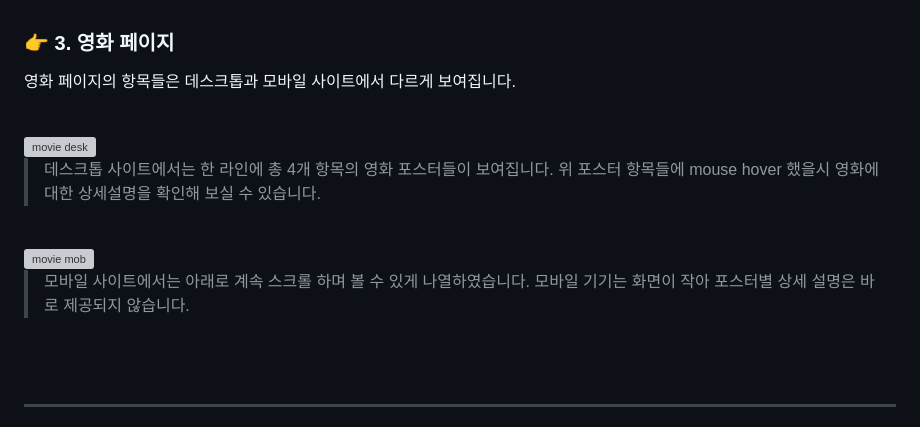
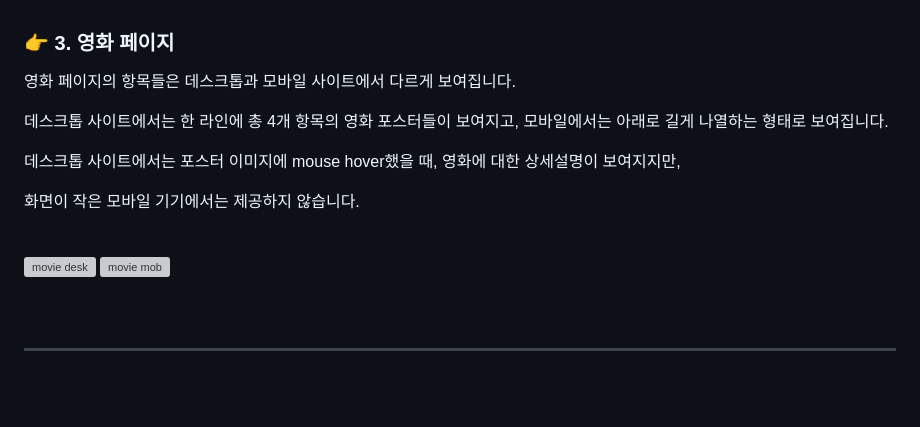
Before and after one commit to yunyungu/megabox, a Markdown page: README.md, the part around the change. GitHub-like rendering; blank space fills up the shorter version; grey boxes are pictures that could not be loaded.

```diff
--- a/README.md
+++ b/README.md
@@ -137,19 +137,16 @@ INDEX, 영화, 멤버십/VIP, 로그인, 회원가입 페이지가 작업되었
 
 영화 페이지의 항목들은 데스크톱과 모바일 사이트에서 다르게 보여집니다.
 
+데스크톱 사이트에서는 한 라인에 총 4개 항목의 영화 포스터들이 보여지고, 모바일에서는 아래로 길게 나열하는 형태로 보여집니다.
+
+데스크톱 사이트에서는 포스터 이미지에 mouse hover했을 때, 영화에 대한 상세설명이 보여지지만,
+
+화면이 작은 모바일 기기에서는 제공하지 않습니다.
+
 <br>
 
 <img width="600" alt="movie desk" src="https://github.com/yunyungu/megabox/assets/157336396/9a0aae3e-666a-4e56-8665-517db0d12c22">
-
-> 데스크톱 사이트에서는 한 라인에 총 4개 항목의 영화 포스터들이 보여집니다.
-> 위 포스터 항목들에 mouse hover 했을시 영화에 대한 상세설명을 확인해 보실 수 있습니다.
-
-<br>
-
 <img width="300" alt="movie mob" src="https://github.com/yunyungu/megabox/assets/157336396/aae44dc8-b9ca-463b-af7c-6fd4fb3bbad1">
-
-> 모바일 사이트에서는 아래로 계속 스크롤 하며 볼 수 있게 나열하였습니다.
-> 모바일 기기는 화면이 작아 포스터별 상세 설명은 바로 제공되지 않습니다.
 
 <br><br>
 
```
